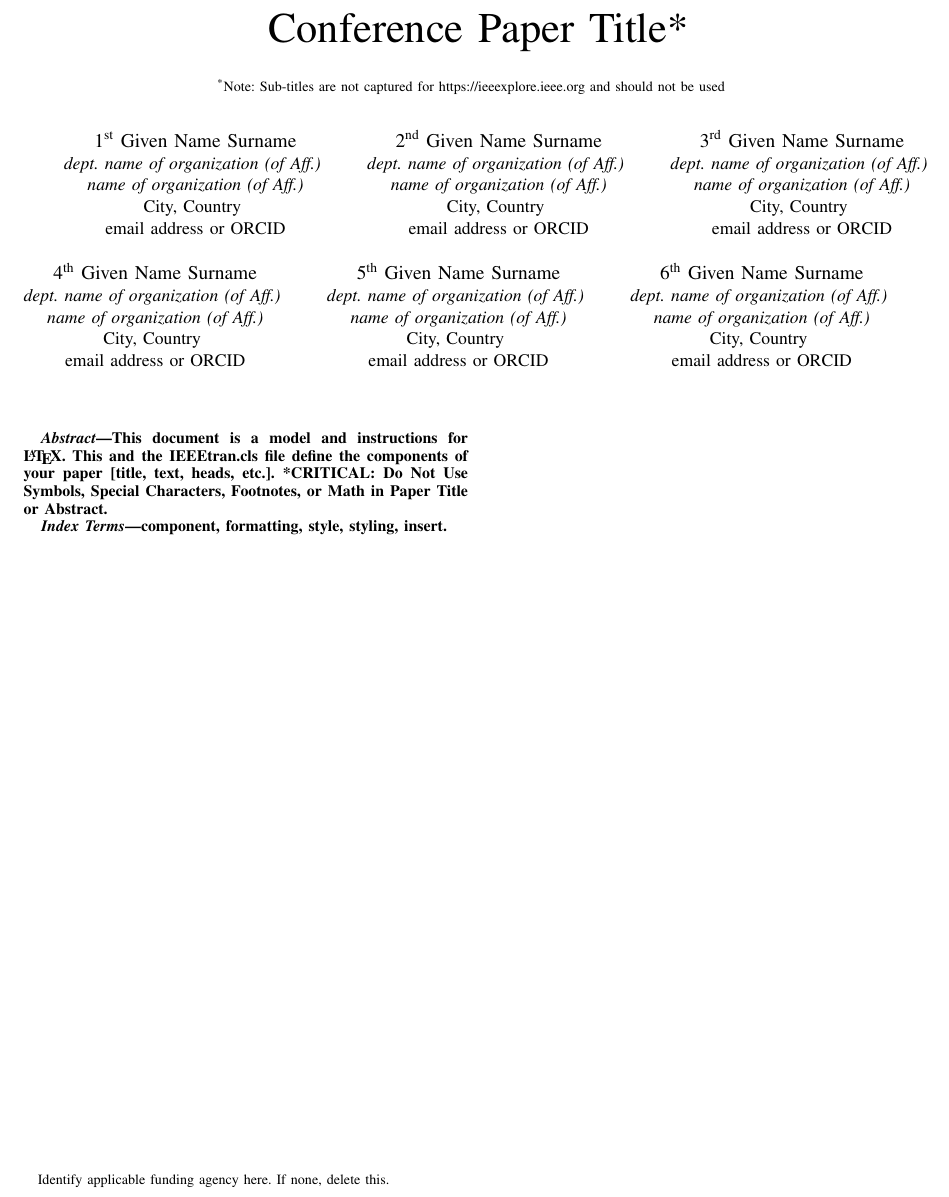
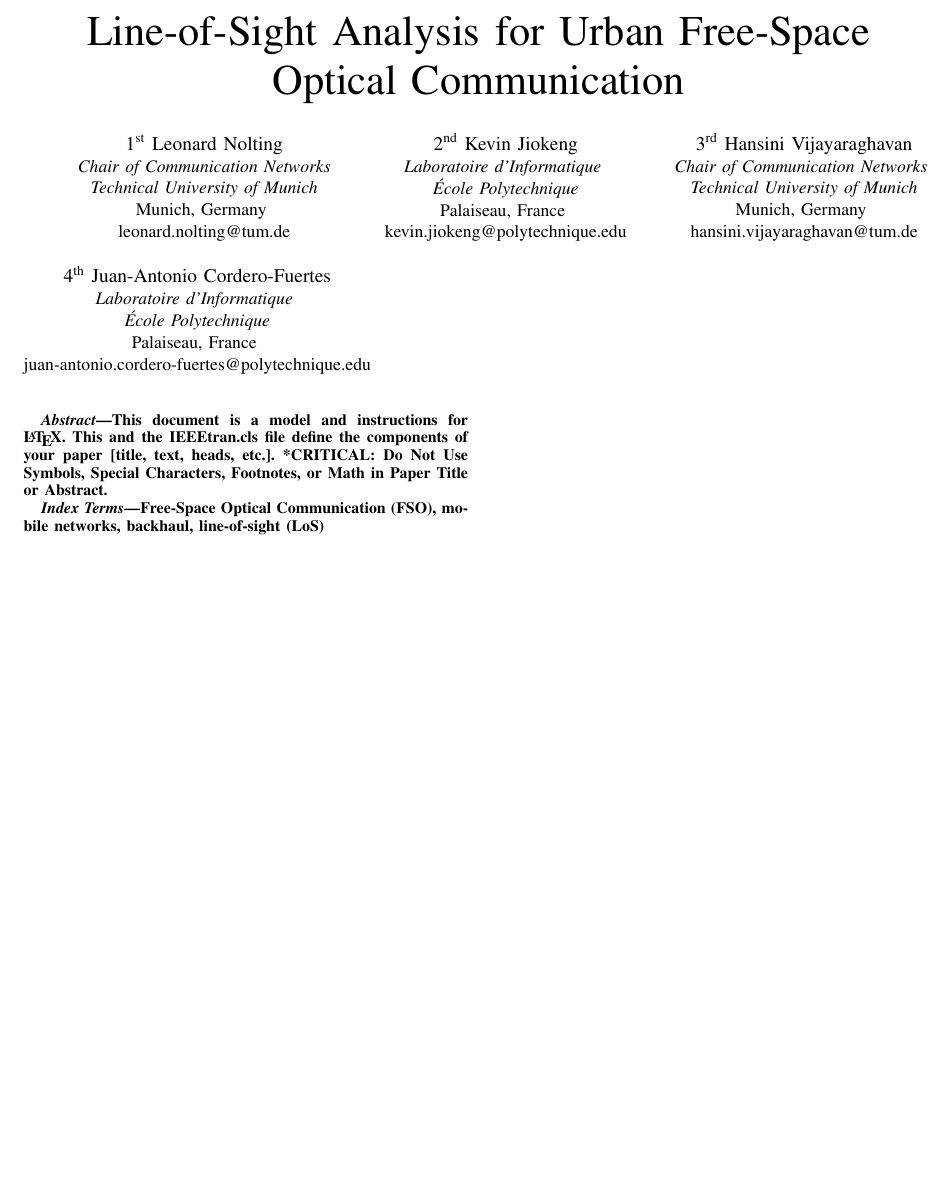
Before and after one commit to LeonardNolting/paper-fso, a LaTeX paper (main.tex): part of page 1 of 5, cut at the place of the change, the shorter picture padded with empty space. Compiled offline with pdfLaTeX; a missing font is replaced by an installed copy or a similar font; a LaTeX package or settings file that is missing is left out.

Commit message:
Set title, authors and keywords

```diff
--- a/main.tex
+++ b/main.tex
@@ -13,47 +13,32 @@
     T\kern-.1667em\lower.7ex\hbox{E}\kern-.125emX}}
 \begin{document}
 
-\title{Conference Paper Title*\\
-{\footnotesize \textsuperscript{*}Note: Sub-titles are not captured for https://ieeexplore.ieee.org  and
-should not be used}
-\thanks{Identify applicable funding agency here. If none, delete this.}
-}
+\title{Line-of-Sight Analysis for Urban Free-Space Optical Communication\\}
 
-\author{\IEEEauthorblockN{1\textsuperscript{st} Given Name Surname}
-\IEEEauthorblockA{\textit{dept. name of organization (of Aff.)} \\
-\textit{name of organization (of Aff.)}\\
-City, Country \\
-email address or ORCID}
+\author{\IEEEauthorblockN{1\textsuperscript{st} Leonard Nolting}
+\IEEEauthorblockA{
+    \textit{Chair of Communication Networks} \\
+    \textit{Technical University of Munich}\\
+    Munich, Germany \\
+    leonard.nolting@tum.de}
 \and
-\IEEEauthorblockN{2\textsuperscript{nd} Given Name Surname}
-\IEEEauthorblockA{\textit{dept. name of organization (of Aff.)} \\
-\textit{name of organization (of Aff.)}\\
-City, Country \\
-email address or ORCID}
+\IEEEauthorblockN{2\textsuperscript{nd} Kevin Jiokeng}
+\IEEEauthorblockA{\textit{Laboratoire d'Informatique} \\
+\textit{École Polytechnique}\\
+Palaiseau, France \\
+kevin.jiokeng@polytechnique.edu}
 \and
-\IEEEauthorblockN{3\textsuperscript{rd} Given Name Surname}
-\IEEEauthorblockA{\textit{dept. name of organization (of Aff.)} \\
-\textit{name of organization (of Aff.)}\\
-City, Country \\
-email address or ORCID}
+\IEEEauthorblockN{3\textsuperscript{rd} Hansini Vijayaraghavan}
+\IEEEauthorblockA{\textit{Chair of Communication Networks} \\
+\textit{Technical University of Munich}\\
+Munich, Germany \\
+hansini.vijayaraghavan@tum.de}
 \and
-\IEEEauthorblockN{4\textsuperscript{th} Given Name Surname}
-\IEEEauthorblockA{\textit{dept. name of organization (of Aff.)} \\
-\textit{name of organization (of Aff.)}\\
-City, Country \\
-email address or ORCID}
-\and
-\IEEEauthorblockN{5\textsuperscript{th} Given Name Surname}
-\IEEEauthorblockA{\textit{dept. name of organization (of Aff.)} \\
-\textit{name of organization (of Aff.)}\\
-City, Country \\
-email address or ORCID}
-\and
-\IEEEauthorblockN{6\textsuperscript{th} Given Name Surname}
-\IEEEauthorblockA{\textit{dept. name of organization (of Aff.)} \\
-\textit{name of organization (of Aff.)}\\
-City, Country \\
-email address or ORCID}
+\IEEEauthorblockN{4\textsuperscript{th} Juan-Antonio Cordero-Fuertes}
+\IEEEauthorblockA{\textit{Laboratoire d'Informatique} \\
+\textit{École Polytechnique}\\
+Palaiseau, France \\
+juan-antonio.cordero-fuertes@polytechnique.edu}
 }
 
 \maketitle
@@ -65,7 +50,7 @@ or Math in Paper Title or Abstract.
 \end{abstract}
 
 \begin{IEEEkeywords}
-component, formatting, style, styling, insert.
+Free-Space Optical Communication (FSO), mobile networks, backhaul, line-of-sight (LoS)
 \end{IEEEkeywords}
 
 \include{content/introduction}
```
